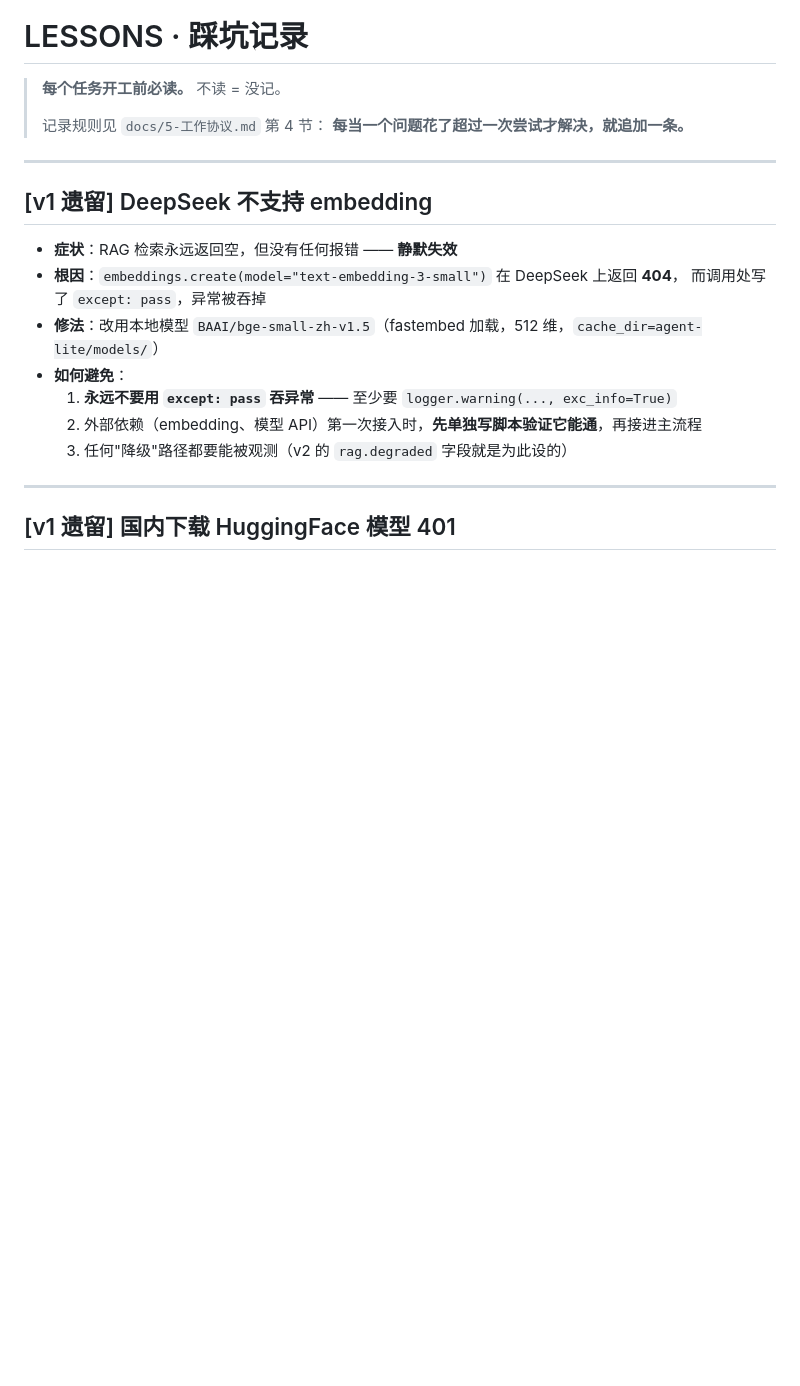
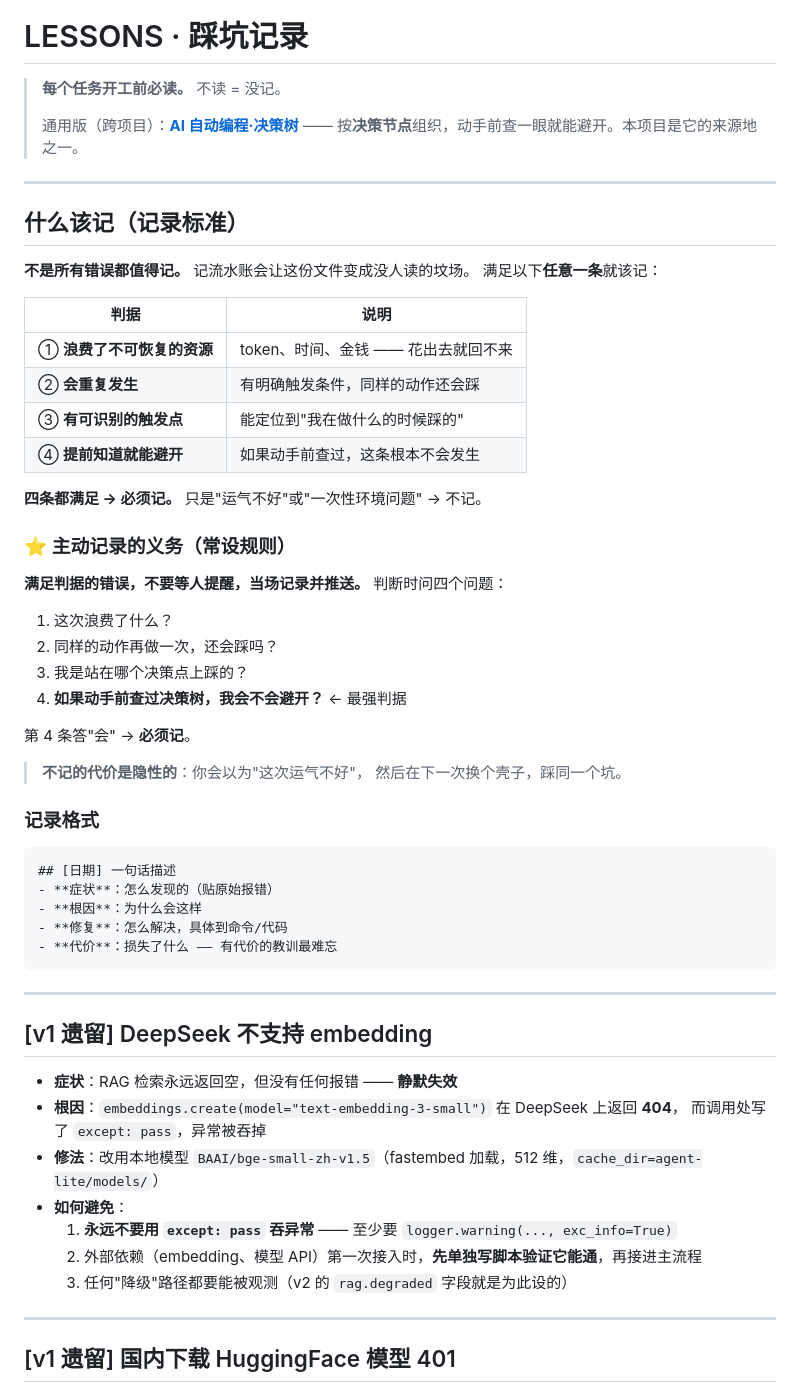
Before and after one commit to jiayuqiaobing/agent-stack-v2, a Markdown page: LESSONS.md, the part around the change. GitHub-like rendering; blank space fills up the shorter version.

Commit message:
docs: LESSONS 改用四条判据的记录标准 + 主动记录义务
原标准是「超过一次尝试就记」—— 太宽泛，会把文件记成没人读的流水账
（这正是「规则文件过长降低效果」那条教训本身）。

新标准：满足任意一条才记
  ① 浪费了不可恢复的资源（token/时间/钱）
  ② 会重复发生
  ③ 有可识别的触发点（能挂到决策节点上）
  ④ 提前知道就能避开   ← 最强判据

并加入**主动记录的义务**（常设规则）：
满足判据的错误不等提醒，当场记录并推送。判断时问四个问题。

AGENTS.md 同步：任务节奏第 0 步从「读 LESSONS」改为
「读 LESSONS + 跑一遍自查清单」，并点明最高优先级项——
等待任何操作时必须有上限和存活探针。

同时链接到通用版决策树（本仓库是它的来源地之一）：
https://github.com/jiayuqiaobing/ai-coding-playbook

````diff
--- a/LESSONS.md
+++ b/LESSONS.md
@@ -2,8 +2,48 @@
 
 > **每个任务开工前必读。** 不读 = 没记。
 >
-> 记录规则见 `docs/5-工作协议.md` 第 4 节：
-> **每当一个问题花了超过一次尝试才解决，就追加一条。**
+> 通用版（跨项目）：**[AI 自动编程·决策树](https://github.com/jiayuqiaobing/ai-coding-playbook/blob/master/DECISION-TREE.md)**
+> —— 按**决策节点**组织，动手前查一眼就能避开。本项目是它的来源地之一。
+
+---
+
+## 什么该记（记录标准）
+
+**不是所有错误都值得记。** 记流水账会让这份文件变成没人读的坟场。
+满足以下**任意一条**就该记：
+
+| 判据 | 说明 |
+|------|------|
+| ① **浪费了不可恢复的资源** | token、时间、金钱 —— 花出去就回不来 |
+| ② **会重复发生** | 有明确触发条件，同样的动作还会踩 |
+| ③ **有可识别的触发点** | 能定位到"我在做什么的时候踩的" |
+| ④ **提前知道就能避开** | 如果动手前查过，这条根本不会发生 |
+
+**四条都满足 → 必须记。** 只是"运气不好"或"一次性环境问题" → 不记。
+
+### ⭐ 主动记录的义务（常设规则）
+
+**满足判据的错误，不要等人提醒，当场记录并推送。** 判断时问四个问题：
+
+1. 这次浪费了什么？
+2. 同样的动作再做一次，还会踩吗？
+3. 我是站在哪个决策点上踩的？
+4. **如果动手前查过决策树，我会不会避开？** ← 最强判据
+
+第 4 条答"会" → **必须记**。
+
+> **不记的代价是隐性的**：你会以为"这次运气不好"，
+> 然后在下一次换个壳子，踩同一个坑。
+
+### 记录格式
+
+```
+## [日期] 一句话描述
+- **症状**：怎么发现的（贴原始报错）
+- **根因**：为什么会这样
+- **修复**：怎么解决，具体到命令/代码
+- **代价**：损失了什么 —— 有代价的教训最难忘
+```
 
 ---
 
````
Also changed, not shown: AGENTS.md (+4 -1 lines).
